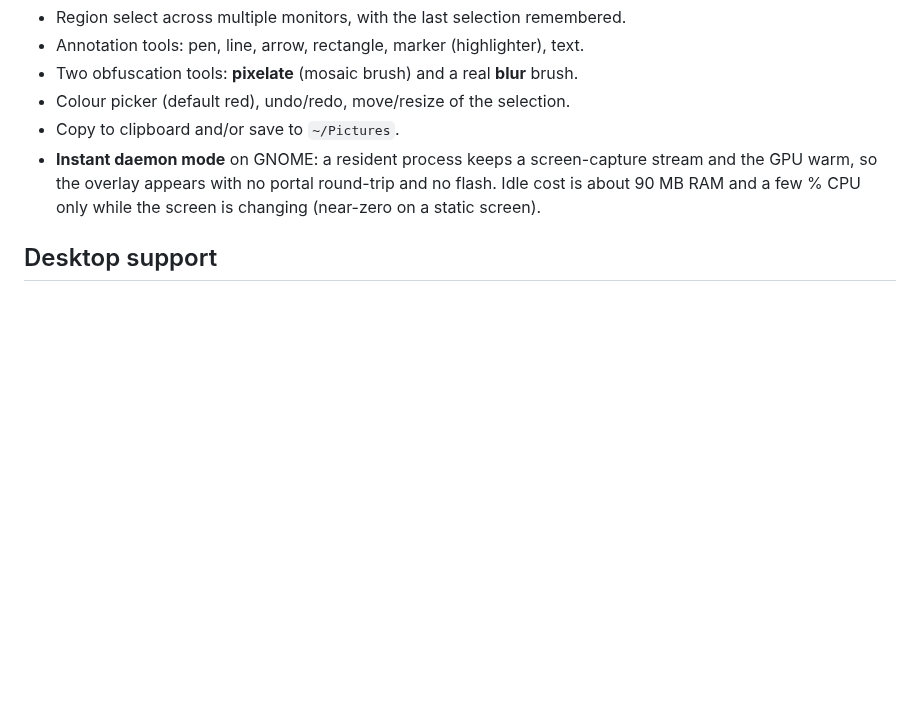
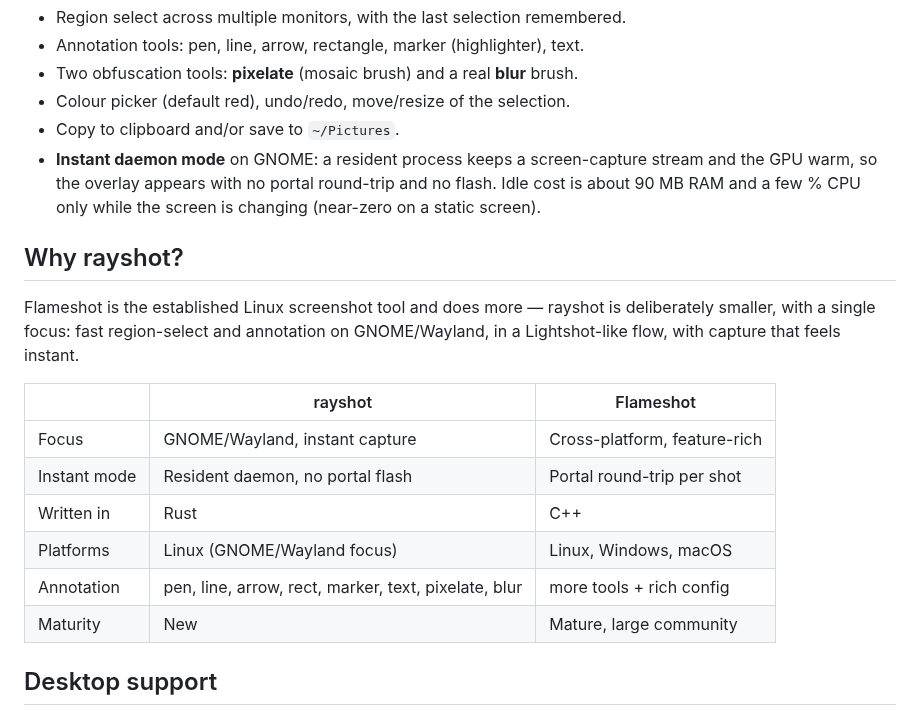
Before and after one commit to paranoica/rayshot, a Markdown page: README.md, the part around one of its changes. Drawn GitHub-style; blank space fills up the shorter version.

Commit message:
docs: add badges, Flameshot comparison, and social preview image

```diff
--- a/README.md
+++ b/README.md
@@ -17,6 +21,21 @@ optional resident daemon that makes capture feel instant.
   stream and the GPU warm, so the overlay appears with no portal round-trip and
   no flash. Idle cost is about 90 MB RAM and a few % CPU only while the screen
   is changing (near-zero on a static screen).
+
+## Why rayshot?
+
+Flameshot is the established Linux screenshot tool and does more — rayshot is
+deliberately smaller, with a single focus: fast region-select and annotation on
+GNOME/Wayland, in a Lightshot-like flow, with capture that feels instant.
+
+|              | rayshot                                | Flameshot                     |
+|--------------|----------------------------------------|-------------------------------|
+| Focus        | GNOME/Wayland, instant capture         | Cross-platform, feature-rich  |
+| Instant mode | Resident daemon, no portal flash       | Portal round-trip per shot    |
+| Written in   | Rust                                   | C++                           |
+| Platforms    | Linux (GNOME/Wayland focus)            | Linux, Windows, macOS         |
+| Annotation   | pen, line, arrow, rect, marker, text, pixelate, blur | more tools + rich config |
+| Maturity     | New                                    | Mature, large community       |
 
 ## Desktop support
 
```
Also changed, not shown: other parts of README.md (+4 -0 lines), assets/social-preview.png (added).
